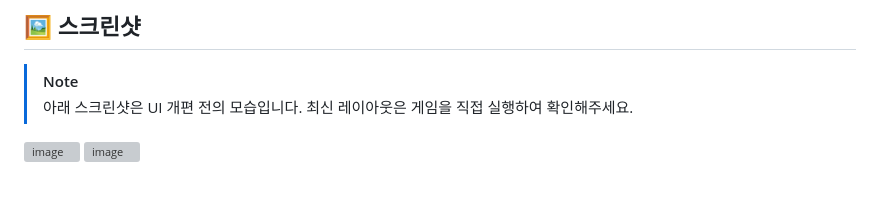
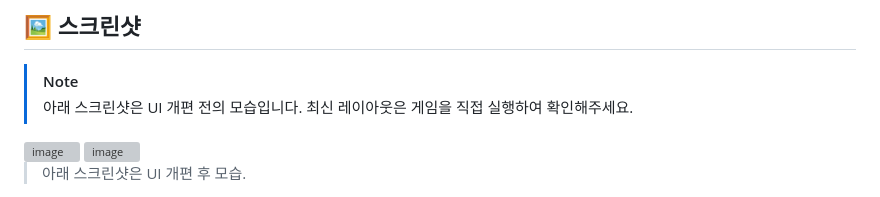
Before and after one commit to texas-yang/TETRIS_AiwithGeminiAsist, a Markdown page: README.md, the part around the change. Rendered like a GitHub page; grey boxes are pictures that could not be loaded.

Commit message:
docs: README.md 수정된 UI 이미지 추가

```diff
--- a/README.md
+++ b/README.md
@@ -81,3 +81,5 @@ HTML, CSS, JavaScript로 구현된 클래식 테트리스 게임입니다. Gemin
 <img width="494" height="865" alt="image" src="https://github.com/user-attachments/assets/15d42ebd-53b1-49c0-9141-a6d9f93301e1" />
 
 <img width="507" height="868" alt="image" src="https://github.com/user-attachments/assets/5ce74189-8078-41d2-b092-4070f96498a9" />
+
+> 아래 스크린샷은 UI 개편 후 모습.
```
